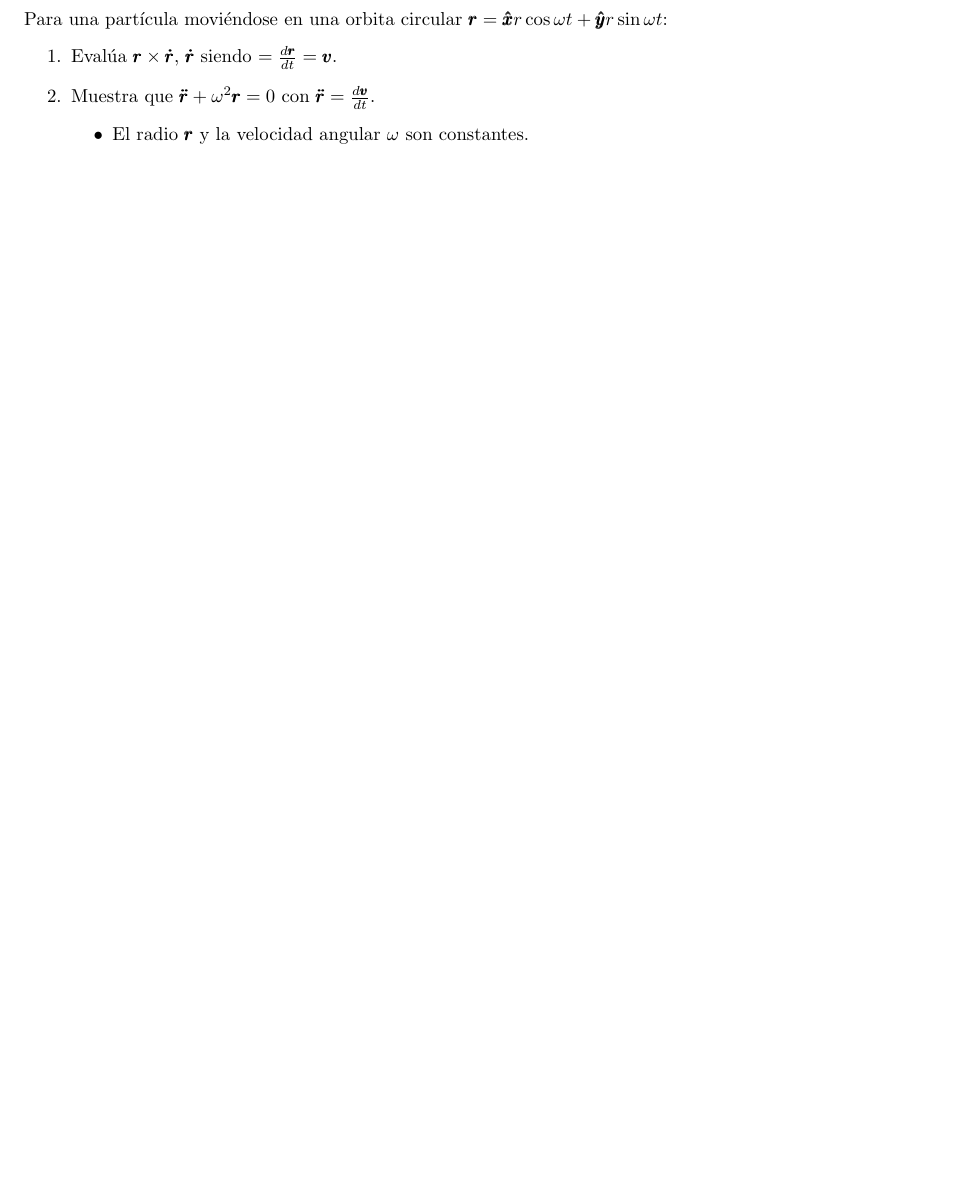
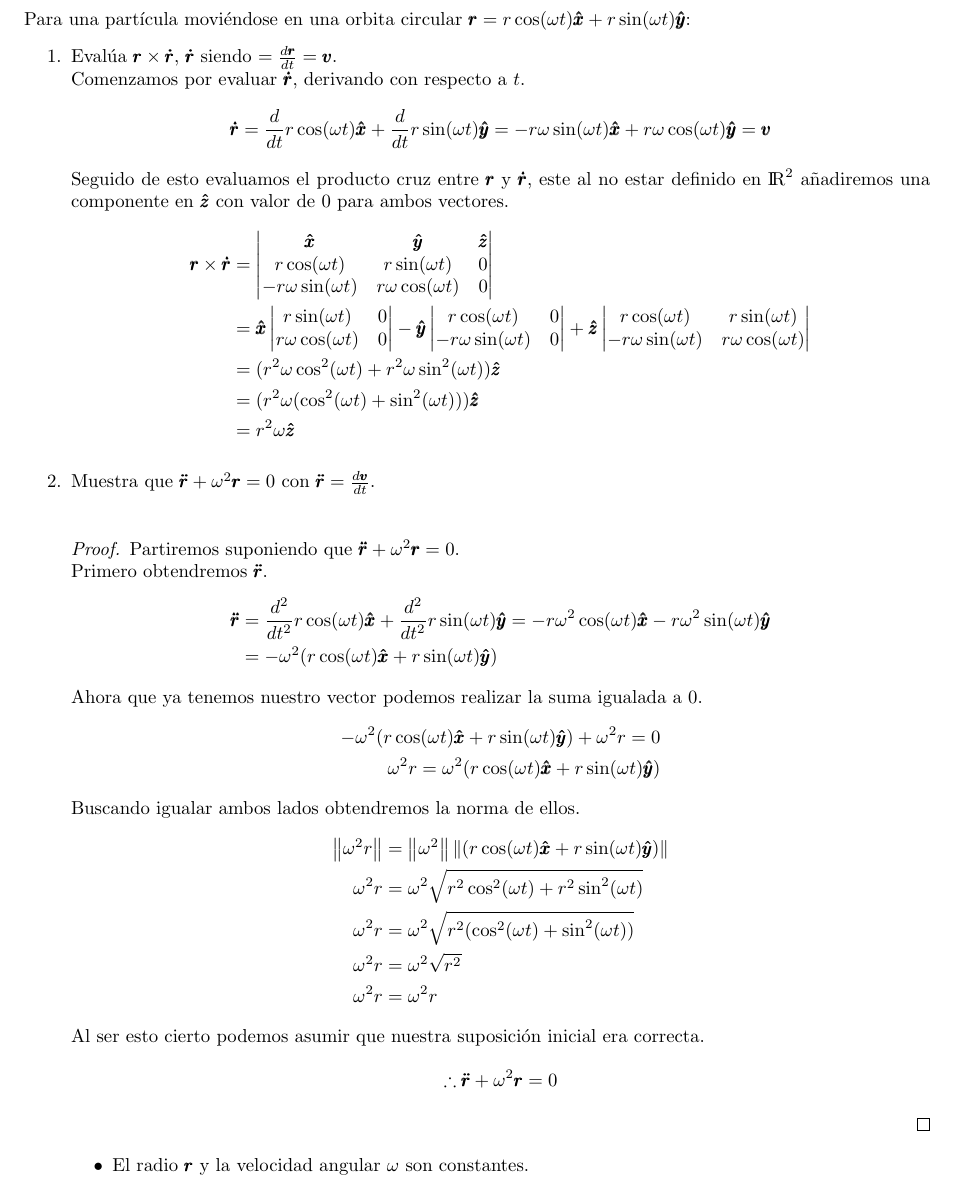
Before and after one commit to Alberto-Cortes/metodos-matematicos, a LaTeX document (main.tex): part of page 5 of 5, cut so that both start at the same text. Compiled offline with pdfLaTeX.

Commit message:
Solved activity 5
Solved activity 5, with part 1 being a cross product and part 2 a proof.

```diff
--- a/main.tex
+++ b/main.tex
@@ -150,12 +150,74 @@ Descripción y demostración de las propiedades de la Delta de Kronecker y el S
 \end{itemize}
 \newpage
 \section{Actividad 5}
-Para una partícula moviéndose en una orbita circular $\pmb{r} = \pmb{\hat{x}}r\cos\omega t + \pmb{\hat{y}}r\sin\omega t$:
+Para una partícula moviéndose en una orbita circular $\pmb{r} = r\cos(\omega t)\pmb{\hat{x}}+ r\sin(\omega t)\pmb{\hat{y}}$:
 \begin{enumerate}
-  \item Evalúa $\pmb{r}\times \pmb{\dot{r}}$, $\pmb{\dot{r}}$ siendo $= \frac{d\pmb{r}}{dt}=\pmb{v}$.
-  \item Muestra que $\pmb{\ddot{r}}+\omega^2 \pmb{r}=0$ con $\pmb{\ddot{r}}=\frac{d\pmb{v}}{dt}$.
-  \begin{itemize}
-    \item El radio $\pmb{r}$ y la velocidad angular $\omega$ son constantes.
-  \end{itemize}
+  \item Evalúa $\pmb{r}\times \pmb{\dot{r}}$, $\pmb{\dot{r}}$ siendo $= \frac{d\pmb{r}}{dt}=\pmb{v}$.\\
+    Comenzamos por evaluar $\pmb{\dot{r}}$, derivando con respecto a $t$.
+    \begin{equation*}
+        \begin{split}
+           \pmb{\dot{r}}=\frac{d}{dt}r\cos(\omega t)\pmb{\hat{x}} + \frac{d}{dt}r\sin(\omega t)\pmb{\hat{y}}=-r\omega\sin(\omega t)\pmb{\hat{x}}+r\omega\cos(\omega t)\pmb{\hat{y}}=\pmb{v}
+        \end{split}
+    \end{equation*}
+    Seguido de esto evaluamos el producto cruz entre $\pmb{r}$ y $\pmb{\dot{r}}$, este al no estar definido en ${\rm I\!R}^2$ añadiremos una componente en $\pmb{\hat{z}}$ con valor de $0$ para ambos vectores.
+    \begin{equation*}
+         \begin{split}
+            \pmb{r}\times \pmb{\dot{r}}&= \begin{vmatrix}
+            \pmb{\hat{x}} & \pmb{\hat{y}} & \pmb{\hat{z}} \\
+            r\cos(\omega t) & r\sin(\omega t) & 0 \\
+            -r\omega\sin(\omega t) & r\omega\cos(\omega t) & 0
+            \end{vmatrix}\\
+            &=\pmb{\hat{x}}\begin{vmatrix}
+            r\sin(\omega t) & 0 \\
+            r\omega\cos(\omega t) & 0
+            \end{vmatrix}-\pmb{\hat{y}}\begin{vmatrix}
+            r\cos(\omega t) & 0\\
+            -r\omega\sin(\omega t) & 0
+            \end{vmatrix}+\pmb{\hat{z}}\begin{vmatrix}
+            r\cos(\omega t) & r\sin(\omega t)\\
+            -r\omega\sin(\omega t) & r\omega\cos(\omega t)
+            \end{vmatrix}\\
+            &=(r^2\omega\cos^2(\omega t) + r^2\omega\sin^2(\omega t))\pmb{\hat{z}}\\
+            &=(r^2\omega(\cos^2(\omega t)+\sin^2(\omega t)))\pmb{\hat{z}}\\
+            &=r^2\omega\pmb{\hat{z}}
+        \end{split}
+    \end{equation*}
+    \item Muestra que $\pmb{\ddot{r}}+\omega^2 \pmb{r}=0$ con $\pmb{\ddot{r}}=\frac{d\pmb{v}}{dt}$.\\
+    \begin{proof}
+    Partiremos suponiendo que  $\pmb{\ddot{r}}+\omega^2 \pmb{r}=0$.\\
+    Primero obtendremos $\pmb{\ddot{r}}$.
+    \begin{equation*}
+        \begin{split}
+            \pmb{\ddot{r}}&=\frac{d^2}{dt^2}r\cos(\omega t)\pmb{\hat{x}} + \frac{d^2}{dt^2}r\sin(\omega t)\pmb{\hat{y}}=-r\omega^2\cos(\omega t)\pmb{\hat{x}}-r\omega^2\sin(\omega t)\pmb{\hat{y}}\\
+            &=-\omega^2(r\cos(\omega t)\pmb{\hat{x}}+r\sin(\omega t)\pmb{\hat{y}})
+        \end{split}
+    \end{equation*}
+    Ahora que ya tenemos nuestro vector podemos realizar la suma igualada a $0$.
+    \begin{equation*}
+        \begin{split}
+            -\omega^2(r\cos(\omega t)\pmb{\hat{x}}+r\sin(\omega t)\pmb{\hat{y}})+\omega^2r=0\\
+            \omega^2r=\omega^2(r\cos(\omega t)\pmb{\hat{x}}+r\sin(\omega t)\pmb{\hat{y}})\\
+        \end{split}
+    \end{equation*}
+    Buscando igualar ambos lados obtendremos la norma de ellos.
+    \begin{equation*}
+        \begin{split}
+            \norm{\omega^2r}&=\norm{\omega^2}\norm{(r\cos(\omega t)\pmb{\hat{x}}+r\sin(\omega t)\pmb{\hat{y}})}\\
+            \omega^2r&=\omega^2\sqrt{r^2\cos^2(\omega t)+r^2\sin^2(\omega t)}\\
+            \omega^2r&=\omega^2\sqrt{r^2(\cos^2(\omega t)+\sin^2(\omega t))}\\
+            \omega^2r&=\omega^2\sqrt{r^2}\\
+            \omega^2r&=\omega^2r\\
+        \end{split}
+    \end{equation*}
+    Al ser esto cierto podemos asumir que nuestra suposición inicial era correcta.
+    \begin{equation*}
+        \begin{split}
+            \therefore \pmb{\ddot{r}}&+\omega^2 \pmb{r}=0
+        \end{split}
+    \end{equation*}
+    \end{proof}
+    \begin{itemize}
+        \item El radio $\pmb{r}$ y la velocidad angular $\omega$ son constantes.
+    \end{itemize}
 \end{enumerate}
 \end{document}
```
Also changed, not shown: main.pdf (added), 6 other files.
